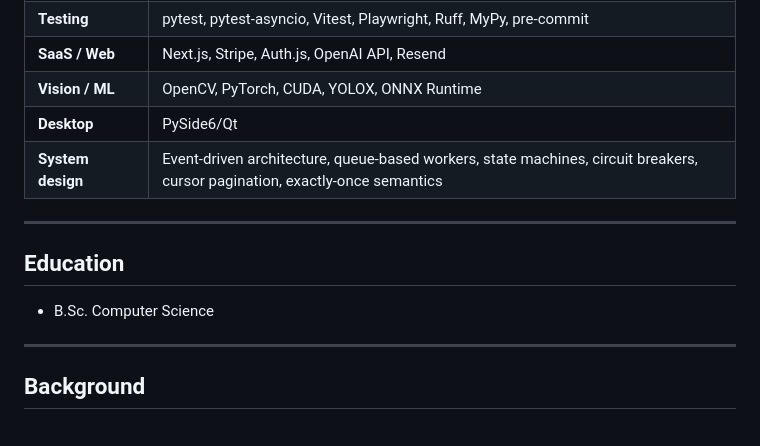
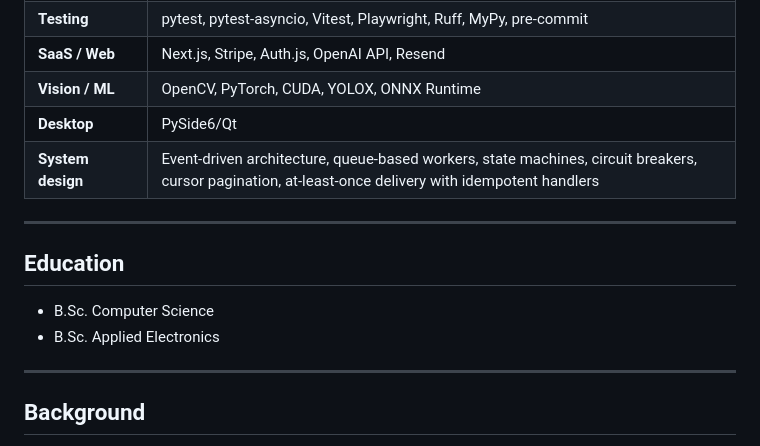
Before and after one commit to Archangel-77/Archangel-77, a Markdown page: README.md, the part around one of its changes. Rendered like a GitHub page.

```diff
--- a/README.md
+++ b/README.md
@@ -91,13 +85,14 @@ Commercial Windows desktop automation platform, built and sold independently sin
 | **SaaS / Web** | Next.js, Stripe, Auth.js, OpenAI API, Resend |
 | **Vision / ML** | OpenCV, PyTorch, CUDA, YOLOX, ONNX Runtime |
 | **Desktop** | PySide6/Qt |
-| **System design** | Event-driven architecture, queue-based workers, state machines, circuit breakers, cursor pagination, exactly-once semantics |
+| **System design** | Event-driven architecture, queue-based workers, state machines, circuit breakers, cursor pagination, at-least-once delivery with idempotent handlers |
 
 ---
 
 ## Education
 
 - B.Sc. Computer Science
+- B.Sc. Applied Electronics
 
 ---
 
```
Also changed, not shown: other parts of README.md (+10 -16 lines).
